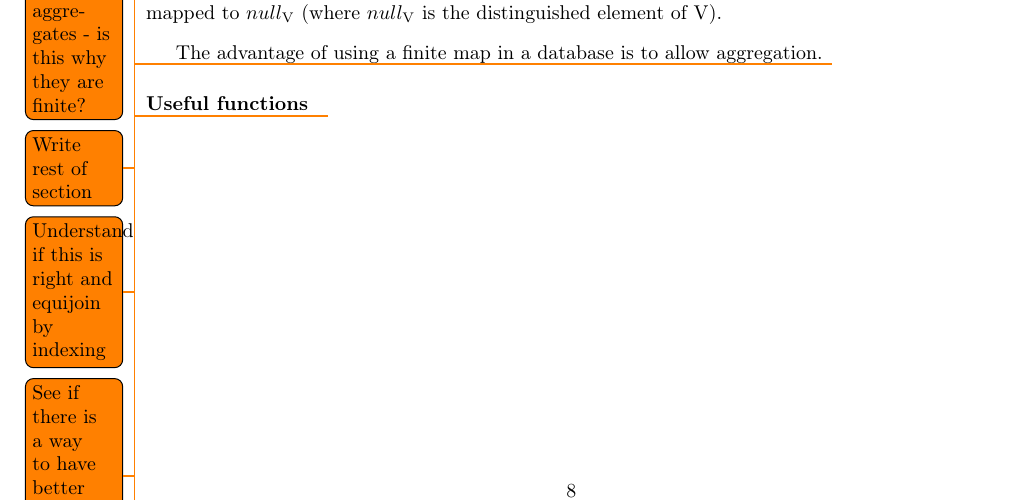
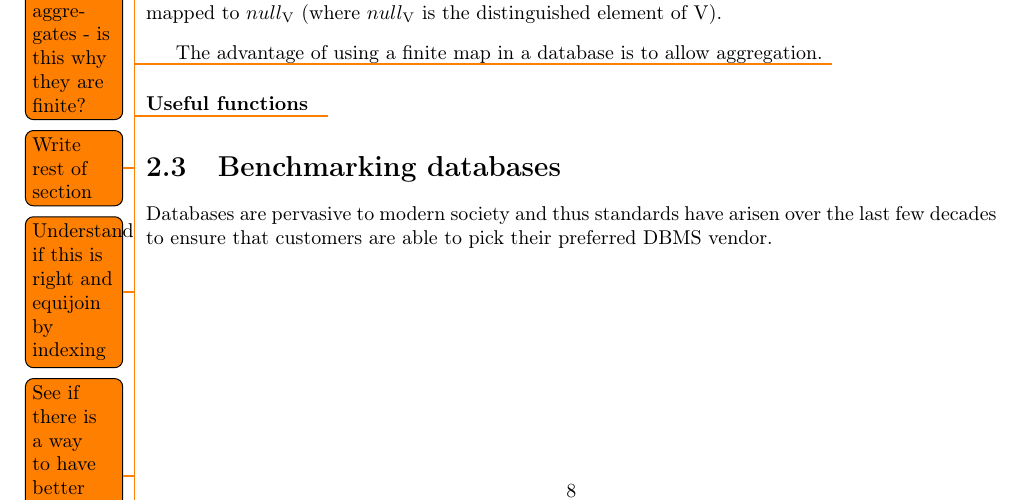
Before and after one commit to MatBon01/joinbench, a LaTeX thesis (report/final.tex, which reads report/background/benchmarking.tex): part of page 9 of 16, cut so that both start at the same text. Compiled offline with pdfLaTeX.

Commit message:
Add file for database benchmarking

```diff
--- /dev/null
+++ b/report/background/benchmarking.tex
@@ -0,0 +1,4 @@
+\section{Benchmarking databases}
+Databases are pervasive to modern society and thus standards have arisen over
+the last few decades to ensure that customers are able to pick their preferred
+DBMS vendor.
```
Also changed, not shown: report/background/final.tex (+1 -0 lines).
